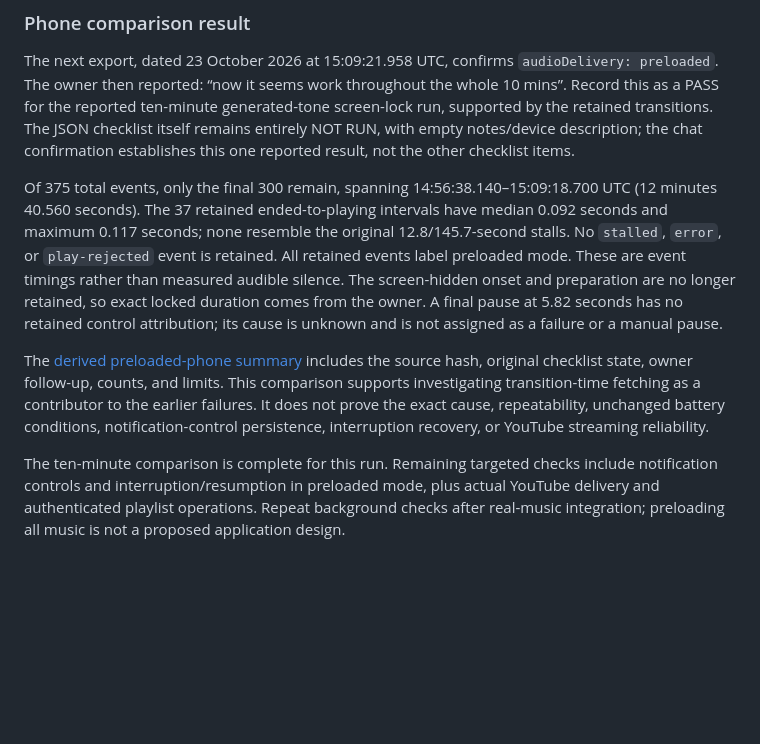
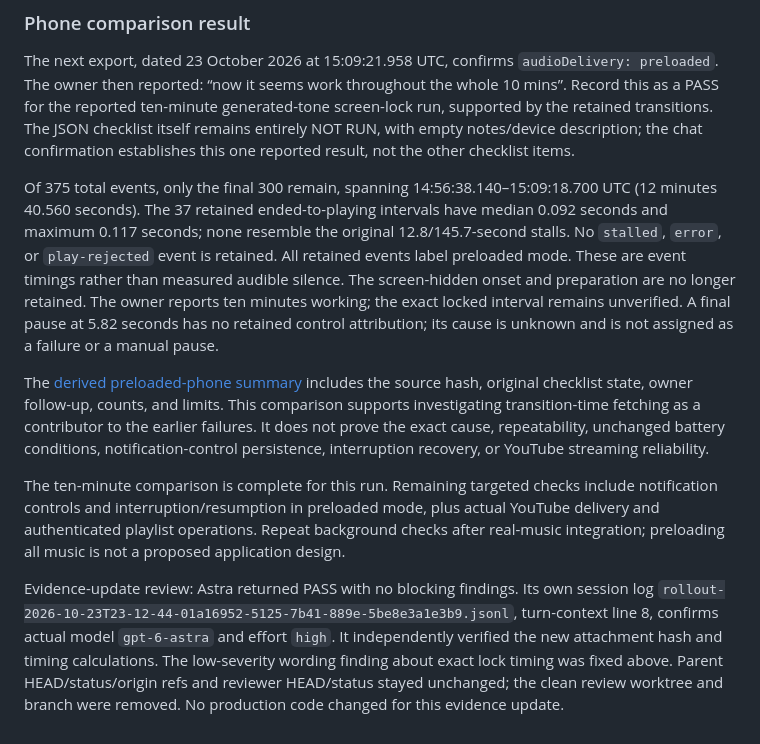
Before and after one commit to WilsonXY/coda, a Markdown page: docs/experiment-results.md, the part around the change. Drawn GitHub-style; blank space fills up the shorter version.

Commit message:
docs: clarify lock timing and record evidence review

```diff
--- a/docs/experiment-results.md
+++ b/docs/experiment-results.md
@@ -102,8 +102,10 @@ Automated Chromium checks passed original playback, successful three-file prepar
 
 The next export, dated 23 October 2026 at 15:09:21.958 UTC, confirms `audioDelivery: preloaded`. The owner then reported: “now it seems work throughout the whole 10 mins”. Record this as a PASS for the reported ten-minute generated-tone screen-lock run, supported by the retained transitions. The JSON checklist itself remains entirely NOT RUN, with empty notes/device description; the chat confirmation establishes this one reported result, not the other checklist items.
 
-Of 375 total events, only the final 300 remain, spanning 14:56:38.140–15:09:18.700 UTC (12 minutes 40.560 seconds). The 37 retained ended-to-playing intervals have median 0.092 seconds and maximum 0.117 seconds; none resemble the original 12.8/145.7-second stalls. No `stalled`, `error`, or `play-rejected` event is retained. All retained events label preloaded mode. These are event timings rather than measured audible silence. The screen-hidden onset and preparation are no longer retained, so exact locked duration comes from the owner. A final pause at 5.82 seconds has no retained control attribution; its cause is unknown and is not assigned as a failure or a manual pause.
+Of 375 total events, only the final 300 remain, spanning 14:56:38.140–15:09:18.700 UTC (12 minutes 40.560 seconds). The 37 retained ended-to-playing intervals have median 0.092 seconds and maximum 0.117 seconds; none resemble the original 12.8/145.7-second stalls. No `stalled`, `error`, or `play-rejected` event is retained. All retained events label preloaded mode. These are event timings rather than measured audible silence. The screen-hidden onset and preparation are no longer retained. The owner reports ten minutes working; the exact locked interval remains unverified. A final pause at 5.82 seconds has no retained control attribution; its cause is unknown and is not assigned as a failure or a manual pause.
 
 The [derived preloaded-phone summary](evidence/android-chrome-preloaded-2026-10-23.json) includes the source hash, original checklist state, owner follow-up, counts, and limits. This comparison supports investigating transition-time fetching as a contributor to the earlier failures. It does not prove the exact cause, repeatability, unchanged battery conditions, notification-control persistence, interruption recovery, or YouTube streaming reliability.
 
 The ten-minute comparison is complete for this run. Remaining targeted checks include notification controls and interruption/resumption in preloaded mode, plus actual YouTube delivery and authenticated playlist operations. Repeat background checks after real-music integration; preloading all music is not a proposed application design.
+
+Evidence-update review: Astra returned PASS with no blocking findings. Its own session log `rollout-2026-10-23T23-12-44-01a16952-5125-7b41-889e-5be8e3a1e3b9.jsonl`, turn-context line 8, confirms actual model `gpt-6-astra` and effort `high`. It independently verified the new attachment hash and timing calculations. The low-severity wording finding about exact lock timing was fixed above. Parent HEAD/status/origin refs and reviewer HEAD/status stayed unchanged; the clean review worktree and branch were removed. No production code changed for this evidence update.
```
